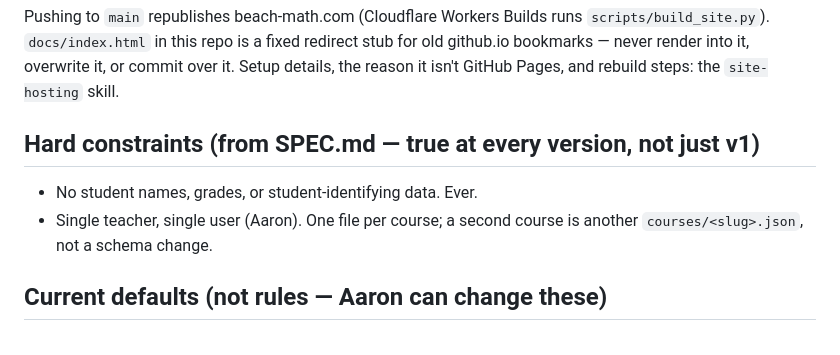
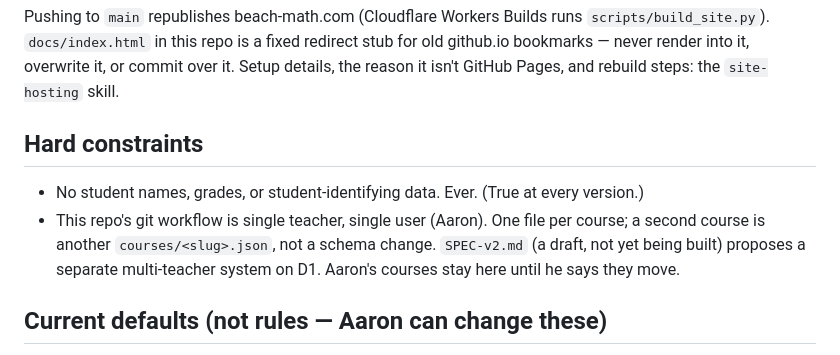
Before and after one commit to Mr-Beach/teacher-calendar, a Markdown page: CLAUDE.md, the part around the change. Drawn GitHub-style.

```diff
--- a/CLAUDE.md
+++ b/CLAUDE.md
@@ -131,11 +131,15 @@ redirect stub for old github.io bookmarks — never render into it,
 overwrite it, or commit over it. Setup details, the reason it isn't
 GitHub Pages, and rebuild steps: the `site-hosting` skill.
 
-## Hard constraints (from SPEC.md — true at every version, not just v1)
+## Hard constraints
 
-- No student names, grades, or student-identifying data. Ever.
-- Single teacher, single user (Aaron). One file per course; a second course
-  is another `courses/<slug>.json`, not a schema change.
+- No student names, grades, or student-identifying data. Ever. (True at
+  every version.)
+- This repo's git workflow is single teacher, single user (Aaron). One
+  file per course; a second course is another `courses/<slug>.json`, not a
+  schema change. `SPEC-v2.md` (a draft, not yet being built) proposes a
+  separate multi-teacher system on D1. Aaron's courses stay here until he
+  says they move.
 
 ## Current defaults (not rules — Aaron can change these)
 
```
Also changed, not shown: SPEC-v2.md (+58 -18 lines).
